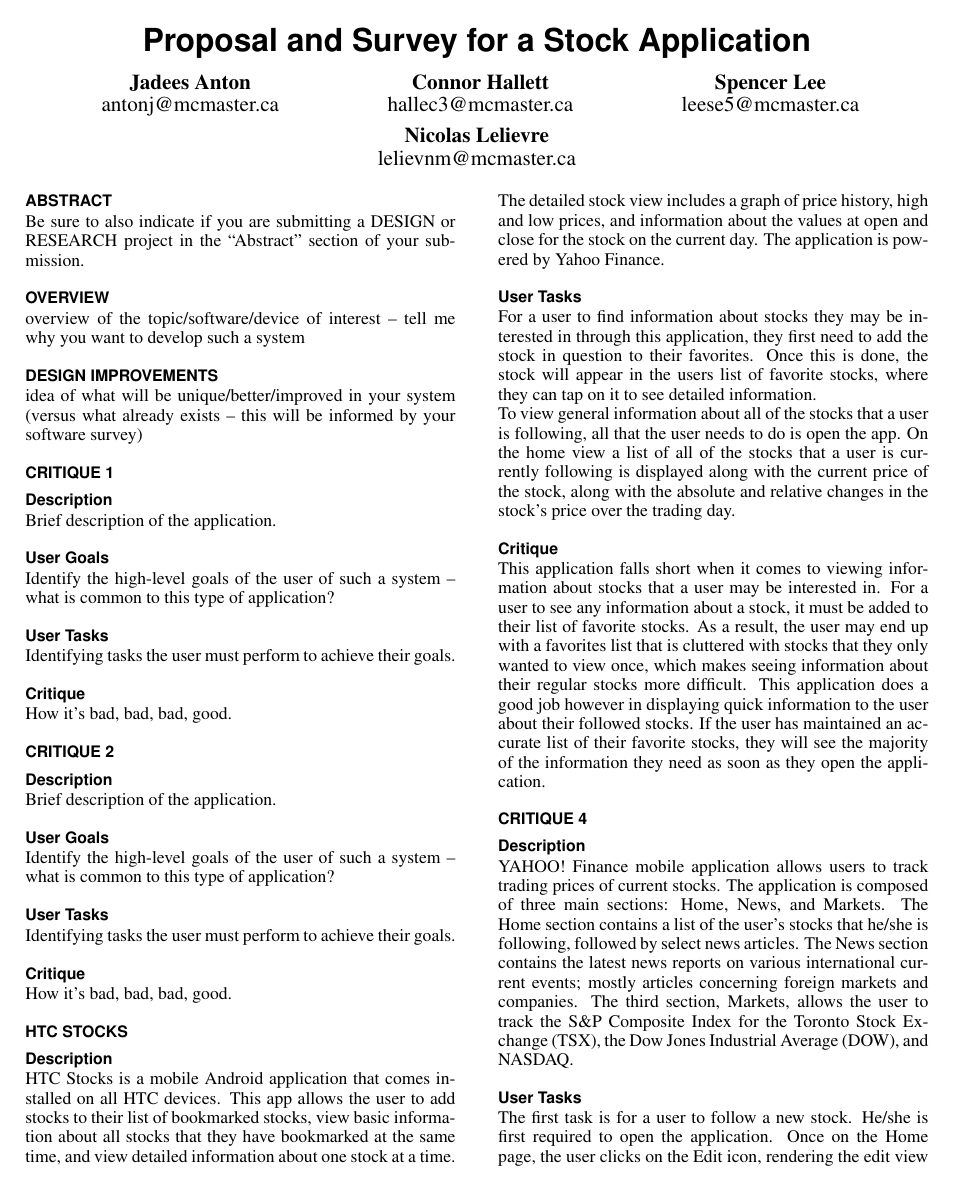
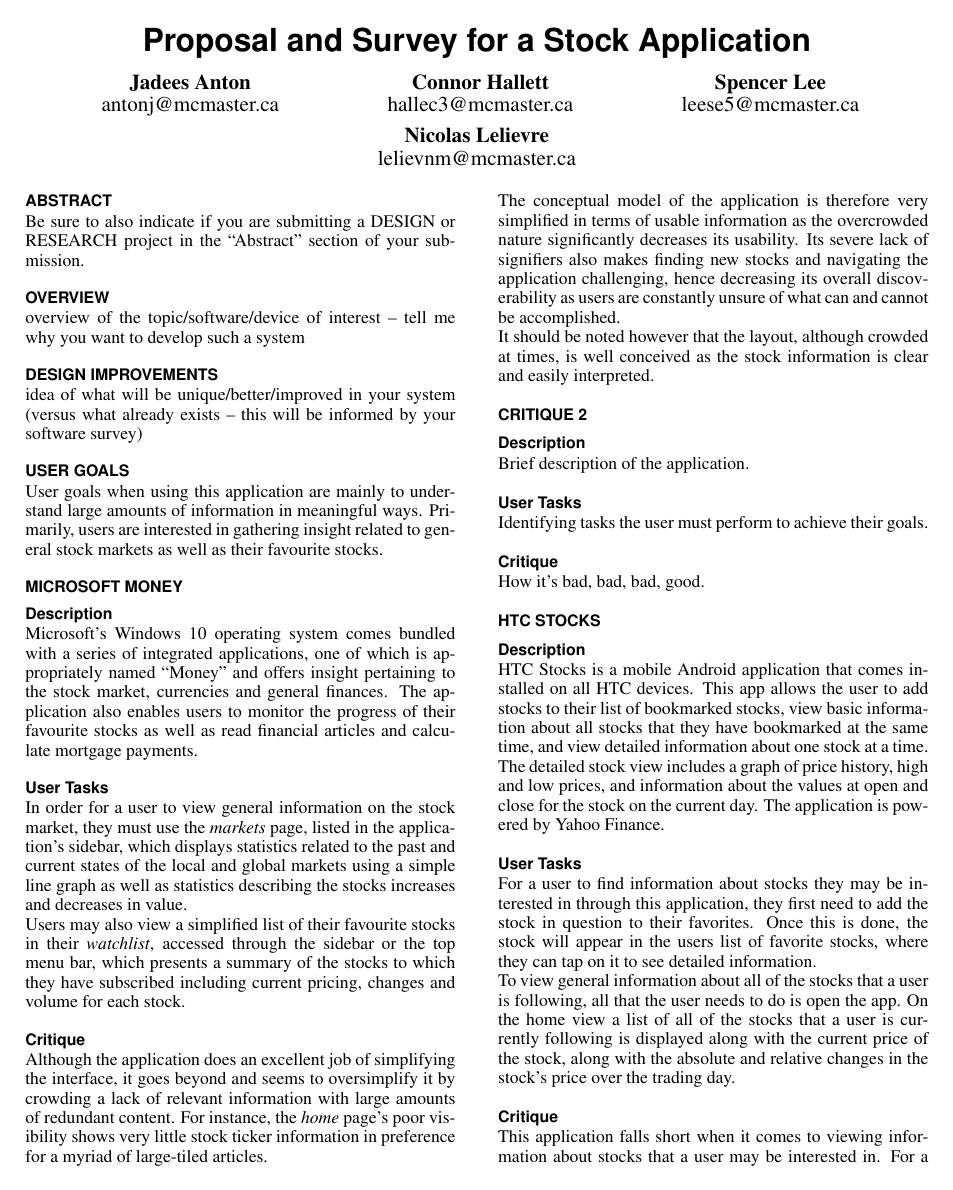
Before and after one commit to challett/meteor-stocks, a LaTeX document (survey/StockApp.tex): page 1 of 2 before the commit and page 1 of 3 after it. Compiled offline with pdfLaTeX.

Commit message:
added my part to the survey

```diff
--- a/survey/StockApp.tex
+++ b/survey/StockApp.tex
@@ -93,31 +93,29 @@
 idea of what will be unique/better/improved in your system (versus what already exists – this will be
 informed by your software survey)
 
+\section{User Goals}
+User goals when using this application are mainly to understand large amounts of information in meaningful ways. Primarily, users are interested in gathering insight related to general stock markets as well as their favourite stocks.
 
 
-\section{Critique 1}
+
+\section{Microsoft Money}
 \subsection{Description}
-Brief description of the application.
-
-\subsection{User Goals}
-Identify the high-level goals of the user of such a system – what is common to this type of
-application?
+Microsoft's Windows 10 operating system comes bundled with a series of integrated applications, one of which is appropriately named ``Money'' and offers insight pertaining to the stock market, currencies and general finances. The application also enables users to monitor the progress of their favourite stocks as well as read financial articles and calculate mortgage payments.
 
 \subsection{User Tasks}
-Identifying tasks the user must perform to achieve their goals.
+In order for a user to view general information on the stock market, they must use the \textit{markets} page, listed in the application's sidebar, which displays statistics related to the past and current states of the local and global markets using a simple line graph as well as statistics describing the stocks increases and decreases in value. \\
+Users may also view a simplified list of their favourite stocks in their \textit{watchlist}, accessed through the sidebar or the top menu bar, which presents a summary of the stocks to which they have subscribed including current pricing, changes and volume for each stock.
 
 \subsection{Critique}
-How it's bad, bad, bad, good.
+Although the application does an excellent job of simplifying the interface, it goes beyond and seems to oversimplify it by crowding a lack of relevant information with large amounts of redundant content. For instance, the \textit{home} page's poor visibility shows very little stock ticker information in preference for a myriad of large-tiled articles. \\
+The conceptual model of the application is therefore very simplified in terms of usable information as the overcrowded nature significantly decreases its usability. Its severe lack of signifiers also makes finding new stocks and navigating the application challenging, hence decreasing its overall discoverability as users are constantly unsure of what can and cannot be accomplished. \\
+It should be noted however that the layout, although crowded at times, is well conceived as the stock information is clear and easily interpreted.
 
 
 
 \section{Critique 2}
 \subsection{Description}
 Brief description of the application.
-
-\subsection{User Goals}
-Identify the high-level goals of the user of such a system – what is common to this type of
-application?
 
 \subsection{User Tasks}
 Identifying tasks the user must perform to achieve their goals.
@@ -147,7 +145,7 @@
 
 
 
-\section{Critique 4}
+\section{YAHOO! Finance}
 \subsection{Description}
 YAHOO! Finance mobile application allows users to track trading prices of current stocks. The application is composed of three main sections: Home, News, and Markets. The Home section contains a list of the user’s stocks that he/she is following, followed by select news articles. The News section contains the latest news reports on various international current events; mostly articles concerning foreign markets and companies. The third section, Markets, allows the user to track the S\&P Composite Index for the Toronto Stock Exchange (TSX), the Dow Jones Industrial Average (DOW), and NASDAQ.
 
```
Also changed, not shown: survey/StockApp.tex (14 more changed lines), 2 other files.
